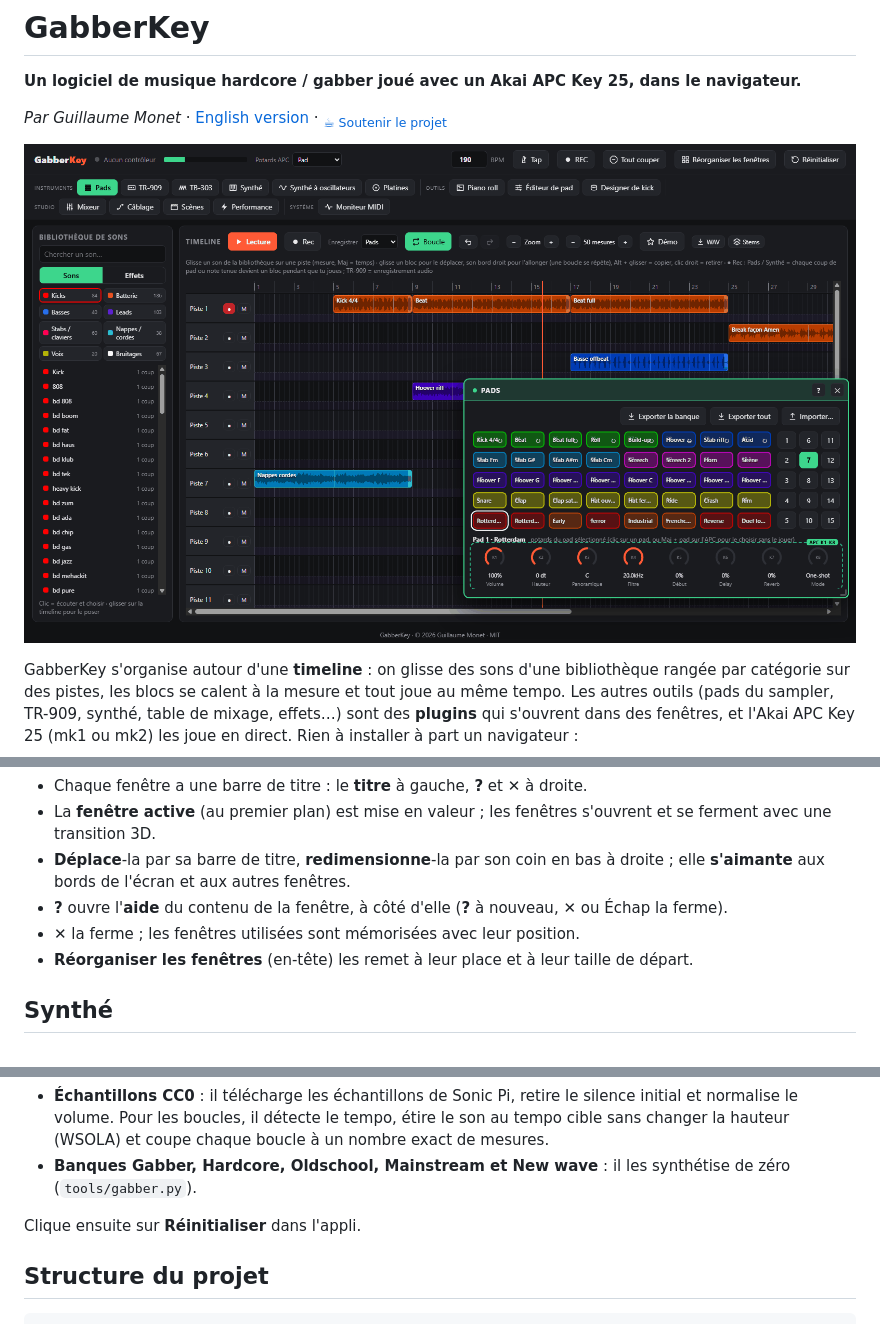
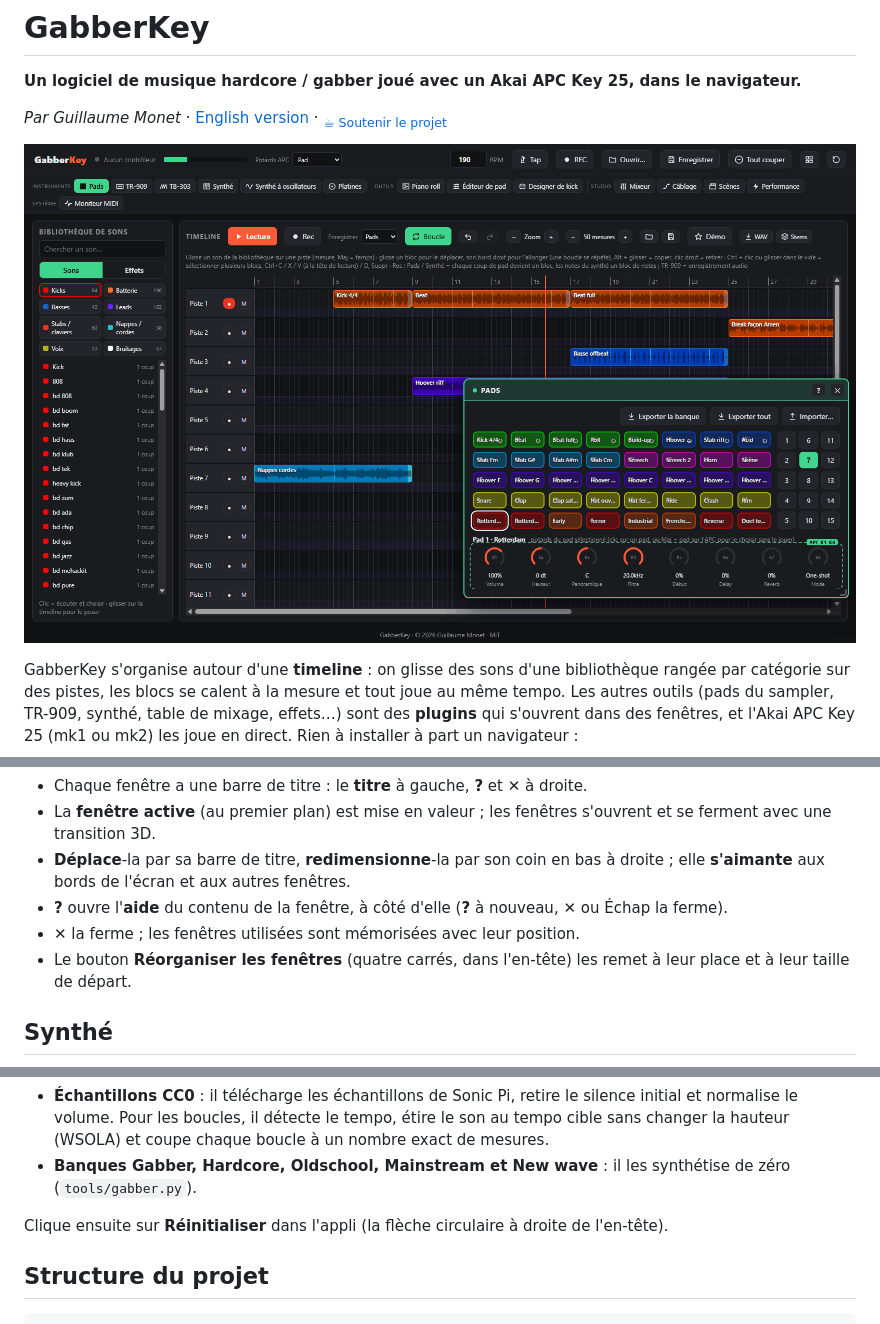
Before and after one commit to guillaumemonet/gabber-apckey25, a Markdown page: README.fr.md, 3 parts joined by grey strips. Rendered like a GitHub page; pictures changed too: docs/screenshots/overview-fr.png.

```diff
--- a/README.fr.md
+++ b/README.fr.md
@@ -300,7 +300,7 @@ La barre sous l'en-tête ouvre et ferme les plugins, en quatre groupes : **Instr
 - **Déplace**-la par sa barre de titre, **redimensionne**-la par son coin en bas à droite ; elle **s'aimante** aux bords de l'écran et aux autres fenêtres.
 - **?** ouvre l'**aide** du contenu de la fenêtre, à côté d'elle (**?** à nouveau, ✕ ou Échap la ferme).
 - **✕** la ferme ; les fenêtres utilisées sont mémorisées avec leur position.
-- **Réorganiser les fenêtres** (en-tête) les remet à leur place et à leur taille de départ.
+- Le bouton **Réorganiser les fenêtres** (quatre carrés, dans l'en-tête) les remet à leur place et à leur taille de départ.
 
 ## Synthé
 
@@ -468,7 +468,7 @@ Le script travaille en deux temps :
 - **Échantillons CC0** : il télécharge les échantillons de Sonic Pi, retire le silence initial et normalise le volume. Pour les boucles, il détecte le tempo, étire le son au tempo cible sans changer la hauteur (WSOLA) et coupe chaque boucle à un nombre exact de mesures.
 - **Banques Gabber, Hardcore, Oldschool, Mainstream et New wave** : il les synthétise de zéro (`tools/gabber.py`).
 
-Clique ensuite sur **Réinitialiser** dans l'appli.
+Clique ensuite sur **Réinitialiser** dans l'appli (la flèche circulaire à droite de l'en-tête).
 
 ## Structure du projet
 
```
Also changed, not shown: README.md (+2 -2 lines), docs/screenshots/overview-en.png, 3 other files.
